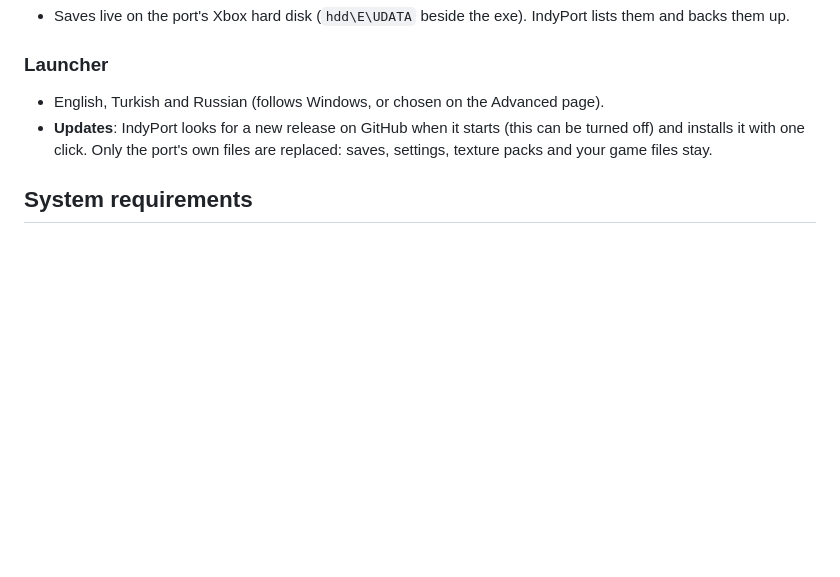
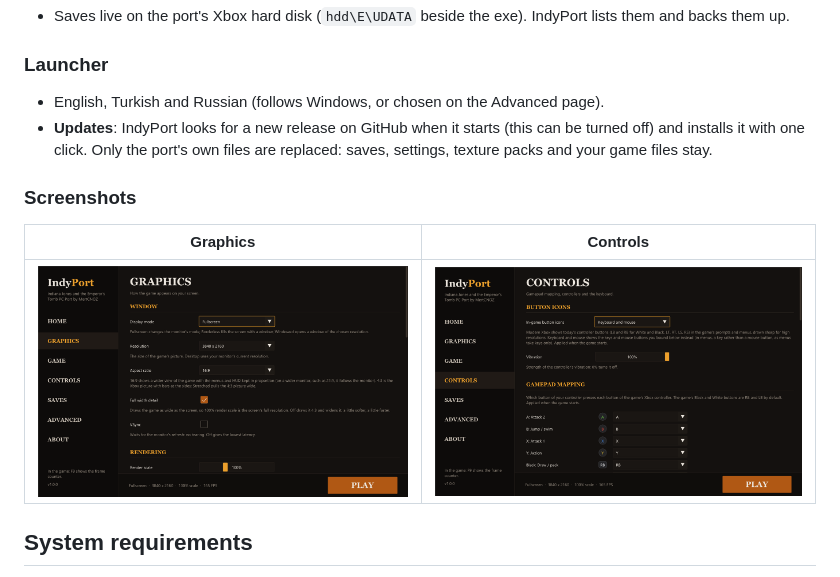
Before and after one commit to MertCNOZ/IndyPort, a Markdown page: README.md, the part around one of its changes. Drawn GitHub-style; pictures changed too: docs/launcher_controls.png (added), docs/launcher_graphics.png (added); blank space fills up the shorter version.

Commit message:
README: launcher screenshots, download link, Xbox XBE Recomp link
Co-Authored-By: Claude Opus 5.5 <noreply@anthropic.com>

```diff
--- a/README.md
+++ b/README.md
@@ -62,6 +66,12 @@ Without a choice in IndyPort, the port also finds the game in an `assets` folder
 - **Updates**: IndyPort looks for a new release on GitHub when it starts (this can be turned off) and installs it
   with one click. Only the port's own files are replaced: saves, settings, texture packs and your game files stay.
 
+### Screenshots
+
+| Graphics | Controls |
+| --- | --- |
+| ![Graphics settings](docs/launcher_graphics.png) | ![Controls and key bindings](docs/launcher_controls.png) |
+
 ## System requirements
 - Windows 10 or 11, 64-bit
 - A graphics card with Direct3D 12
```
Also changed, not shown: other parts of README.md (+6 -2 lines), 1 other file.
